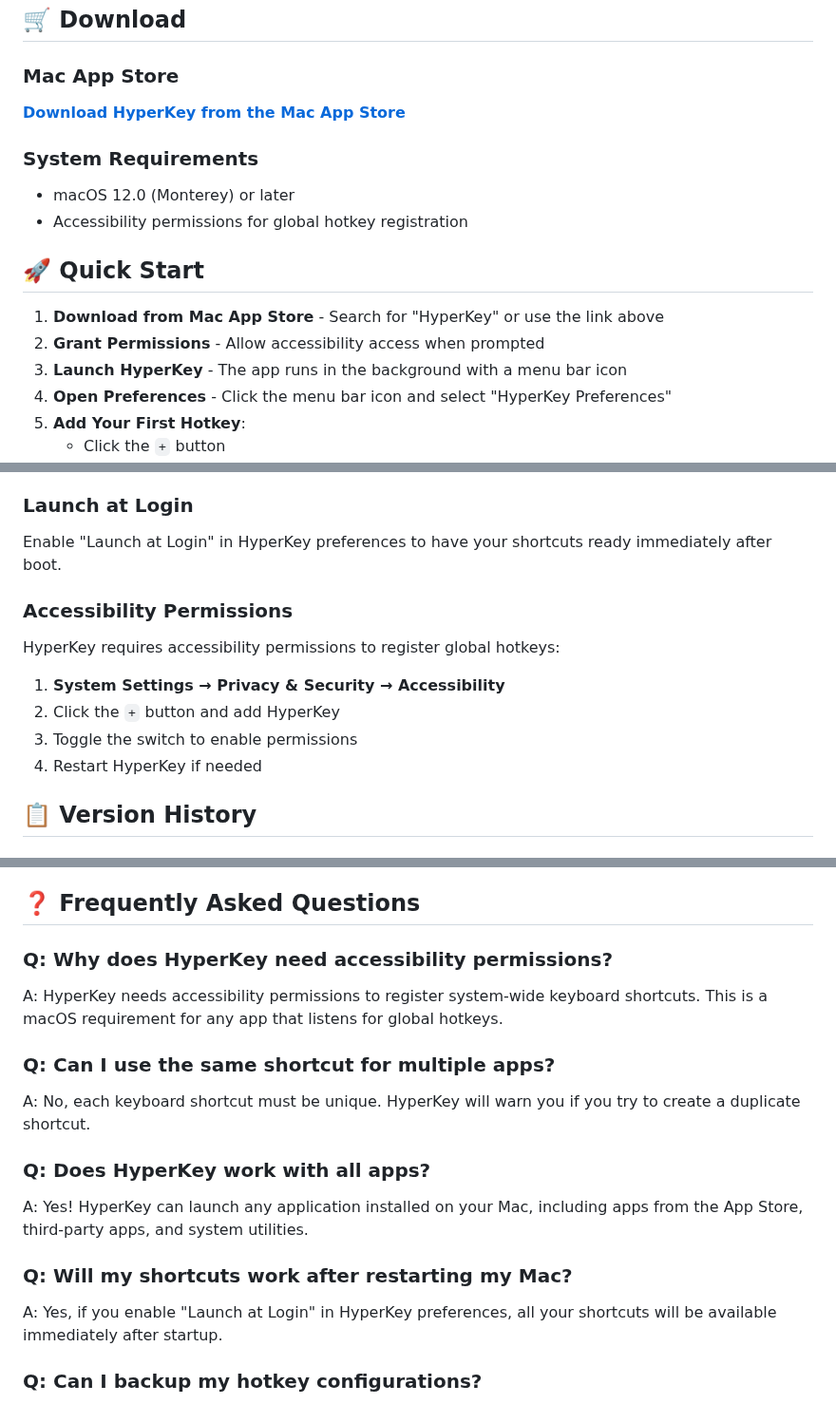
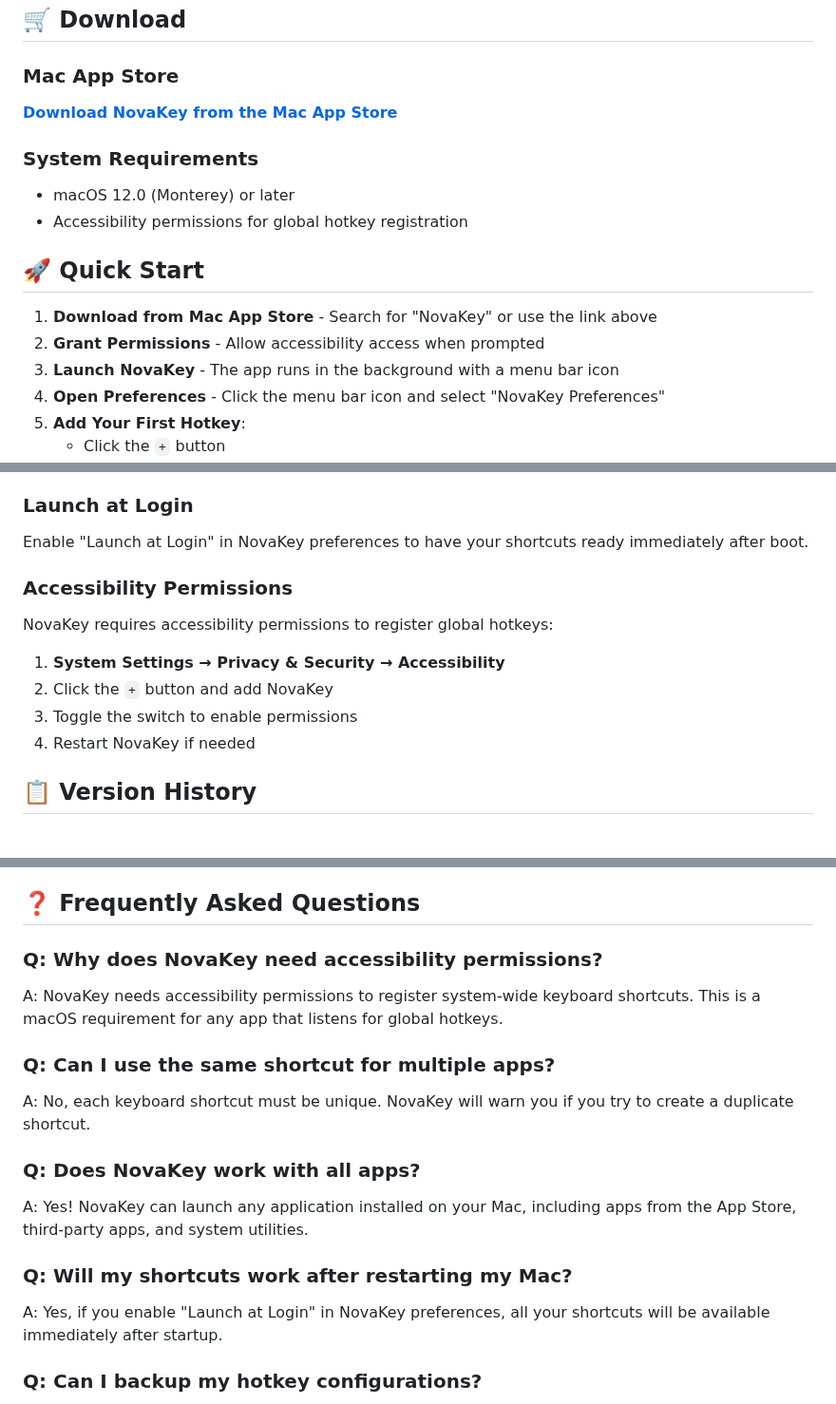
Before and after one commit to GundogCodes/NovaKey, a Markdown page: README.md, 3 parts joined by grey strips. Shown at 95% size. Drawn GitHub-style.

```diff
--- a/README.md
+++ b/README.md
@@ -55,7 +56,7 @@ A sleek, modern macOS application launcher that lets you instantly open any app
 ## 🛒 Download
 
 ### Mac App Store
-[**Download HyperKey from the Mac App Store**](https://apps.apple.com/ca/app/hyperkey/id6751394828?mt=12)
+[**Download NovaKey from the Mac App Store**](https://apps.apple.com/ca/app/hyperkey/id6751394828?mt=12)
 
 ### System Requirements
 - macOS 12.0 (Monterey) or later
@@ -63,10 +64,10 @@ A sleek, modern macOS application launcher that lets you instantly open any app
 
 ## 🚀 Quick Start
 
-1. **Download from Mac App Store** - Search for "HyperKey" or use the link above
+1. **Download from Mac App Store** - Search for "NovaKey" or use the link above
 2. **Grant Permissions** - Allow accessibility access when prompted
-3. **Launch HyperKey** - The app runs in the background with a menu bar icon
-4. **Open Preferences** - Click the menu bar icon and select "HyperKey Preferences"
+3. **Launch NovaKey** - The app runs in the background with a menu bar icon
+4. **Open Preferences** - Click the menu bar icon and select "NovaKey Preferences"
 5. **Add Your First Hotkey**:
    - Click the `+` button
    - Enter a name (e.g., "Launch Safari")
@@ -109,16 +110,16 @@ If apps are resizing existing windows when launched, disable these macOS feature
 
 ### Launch at Login
 
-Enable "Launch at Login" in HyperKey preferences to have your shortcuts ready immediately after boot.
+Enable "Launch at Login" in NovaKey preferences to have your shortcuts ready immediately after boot.
 
 ### Accessibility Permissions
 
-HyperKey requires accessibility permissions to register global hotkeys:
+NovaKey requires accessibility permissions to register global hotkeys:
 
 1. **System Settings → Privacy & Security → Accessibility**
-2. Click the `+` button and add HyperKey
+2. Click the `+` button and add NovaKey
 3. Toggle the switch to enable permissions
-4. Restart HyperKey if needed
+4. Restart NovaKey if needed
 
 ## 📋 Version History
 
@@ -132,17 +133,17 @@ HyperKey requires accessibility permissions to register global hotkeys:
 
 ## ❓ Frequently Asked Questions
 
-### **Q: Why does HyperKey need accessibility permissions?**
-A: HyperKey needs accessibility permissions to register system-wide keyboard shortcuts. This is a macOS requirement for any app that listens for global hotkeys.
+### **Q: Why does NovaKey need accessibility permissions?**
+A: NovaKey needs accessibility permissions to register system-wide keyboard shortcuts. This is a macOS requirement for any app that listens for global hotkeys.
 
 ### **Q: Can I use the same shortcut for multiple apps?**
-A: No, each keyboard shortcut must be unique. HyperKey will warn you if you try to create a duplicate shortcut.
+A: No, each keyboard shortcut must be unique. NovaKey will warn you if you try to create a duplicate shortcut.
 
-### **Q: Does HyperKey work with all apps?**
-A: Yes! HyperKey can launch any application installed on your Mac, including apps from the App Store, third-party apps, and system utilities.
+### **Q: Does NovaKey work with all apps?**
+A: Yes! NovaKey can launch any application installed on your Mac, including apps from the App Store, third-party apps, and system utilities.
 
 ### **Q: Will my shortcuts work after restarting my Mac?**
-A: Yes, if you enable "Launch at Login" in HyperKey preferences, all your shortcuts will be available immediately after startup.
+A: Yes, if you enable "Launch at Login" in NovaKey preferences, all your shortcuts will be available immediately after startup.
 
 ### **Q: Can I backup my hotkey configurations?**
 A: Your hotkey configurations are automatically saved and will persist across app updates. For manual backup, you can export your settings (feature coming in future update).
```
Also changed, not shown: other parts of README.md (+10 -9 lines).
